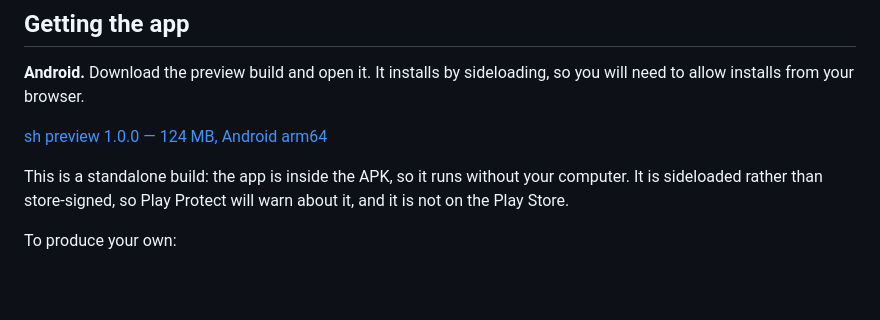
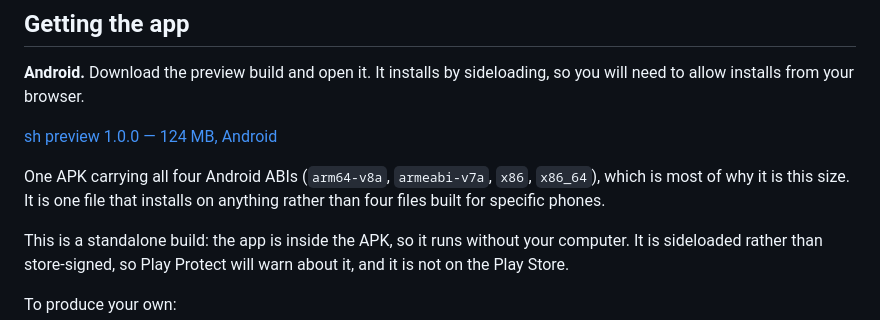
Before and after one commit to Faisal-Fayaz/sh-app, a Markdown page: README.md, the part around the change. Drawn GitHub-style; blank space fills up the shorter version.

Commit message:
Point the download at the new preview build
The old link was to a build from before the Tailscale onboarding work.
The new one is the build from a612744, which is the current tree.

Also corrects the ABI: the preview profile builds a universal APK with
all four Android ABIs, not the arm64-only one the link implied.

```diff
--- a/README.md
+++ b/README.md
@@ -21,7 +21,11 @@ uv tool install sh-agent        # or: pipx install sh-agent
 **Android.** Download the preview build and open it. It installs by sideloading, so you will need
 to allow installs from your browser.
 
-[sh preview 1.0.0 — 124 MB, Android arm64](https://expo.dev/artifacts/eas/MTT6SThZPhJ2-E9dKo0lu74hn4dTtMVqcEREFHKEOXA.apk)
+[sh preview 1.0.0 — 124 MB, Android](https://expo.dev/artifacts/eas/Ju0x9DRWZWp4799kDYI93XL0knTFd-CxxX8aHJpzMhw.apk)
+
+One APK carrying all four Android ABIs (`arm64-v8a`, `armeabi-v7a`, `x86`, `x86_64`), which is
+most of why it is this size. It is one file that installs on anything rather than four files
+built for specific phones.
 
 This is a standalone build: the app is inside the APK, so it runs without your computer. It is
 sideloaded rather than store-signed, so Play Protect will warn about it, and it is not on the
```
